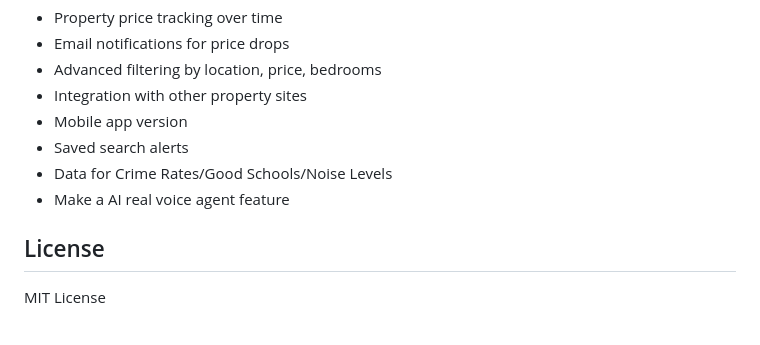
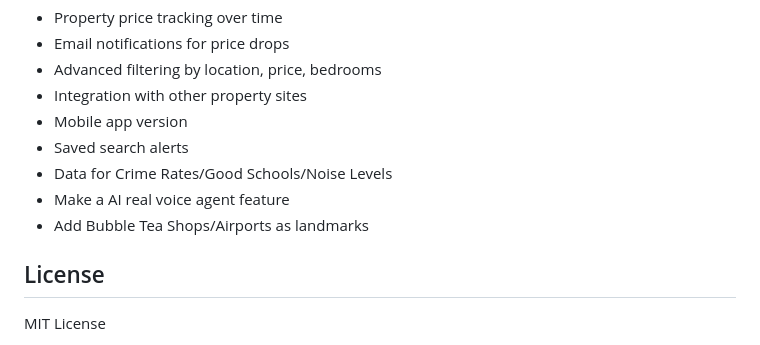
Before and after one commit to Harry2k21/house_finder_v1, a Markdown page: README.md, the part around the change. Drawn GitHub-style.

Commit message:
added new future improvement for landmarks

```diff
--- a/README.md
+++ b/README.md
@@ -177,6 +177,7 @@ GROQ_API_KEY        # API key from Groq for AI chatbot
 - Saved search alerts
 - Data for Crime Rates/Good Schools/Noise Levels
 - Make a AI real voice agent feature
+- Add Bubble Tea Shops/Airports as landmarks
 
 ## License
 
```
